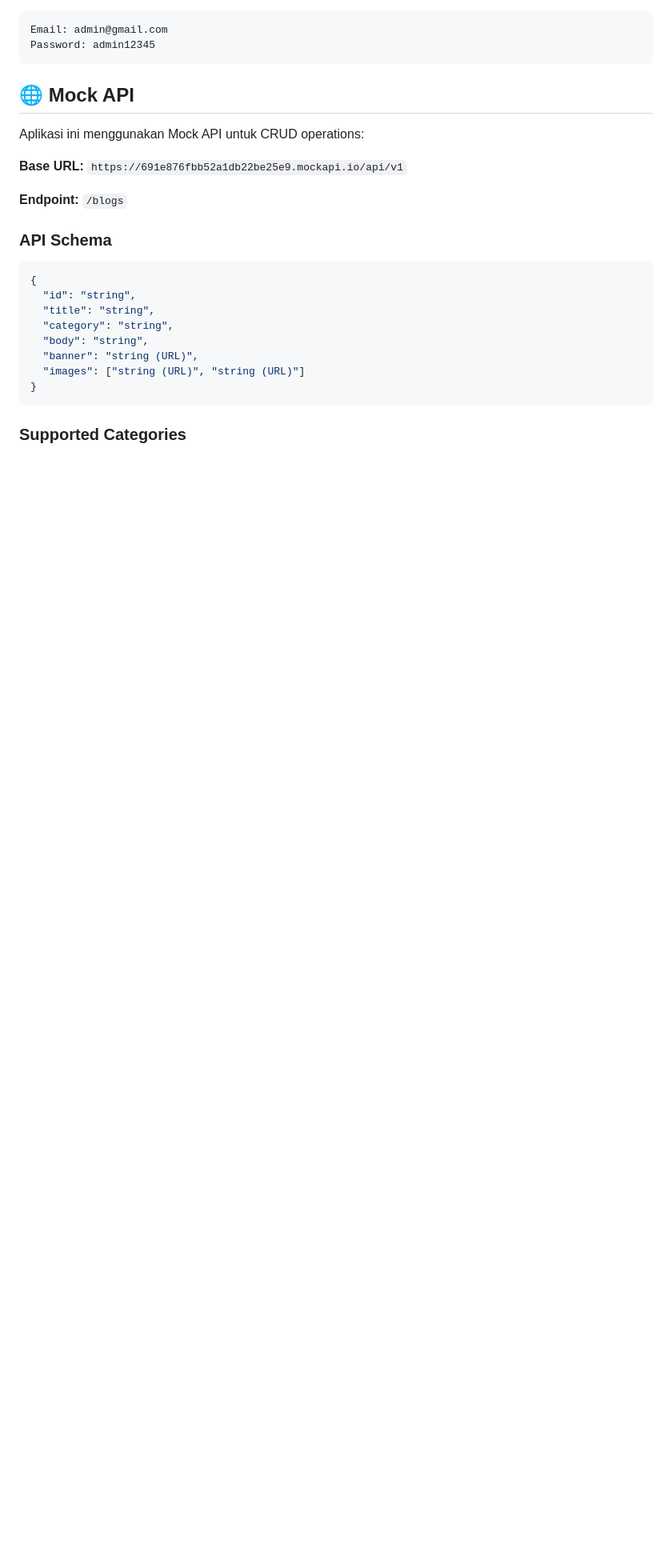
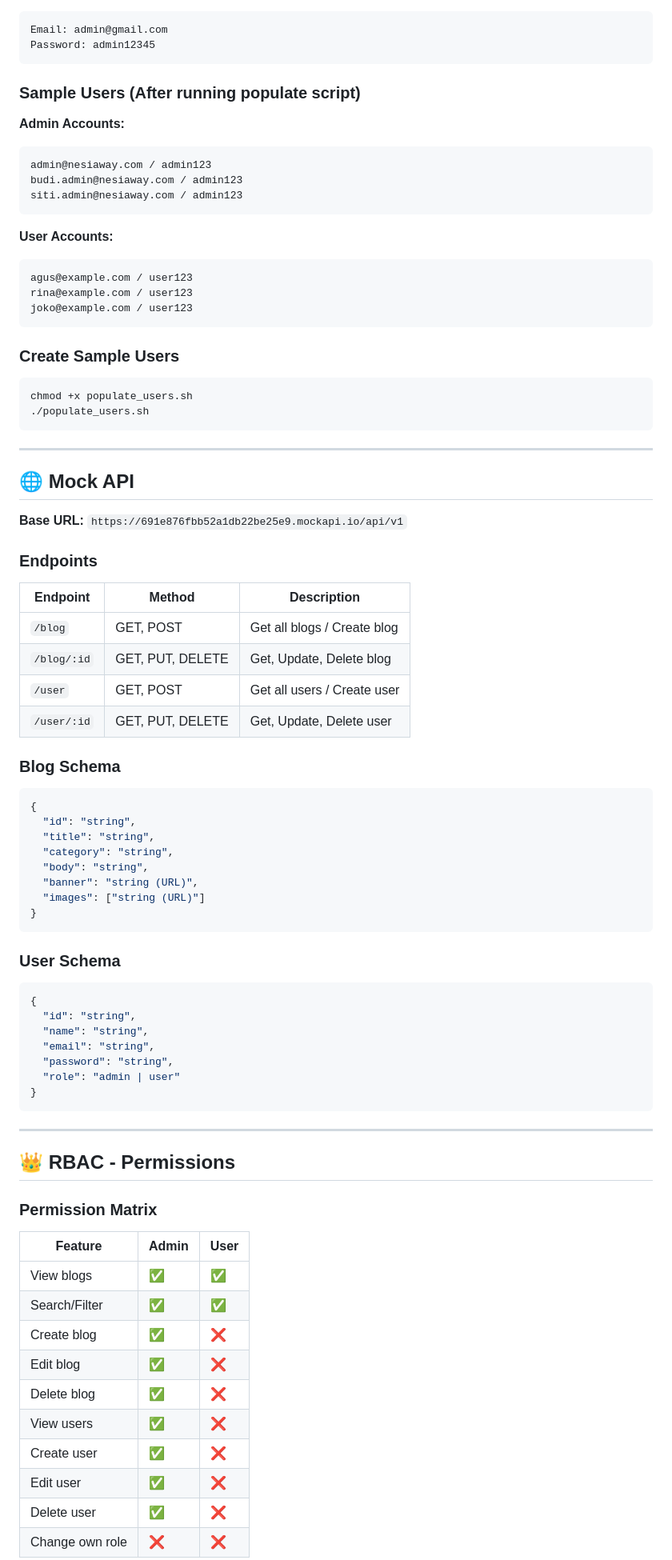
Before and after one commit to apekking28/nesiaway-mobile, a Markdown page: README.md, the part around the change printed below. Shown: that part at 80% size. Rendered like a GitHub page; blank space fills up the shorter version.

````diff
--- a/README.md
+++ b/README.md
@@ -49,16 +75,44 @@ Email: admin@gmail.com
 Password: admin12345
 ```
 
+### Sample Users (After running populate script)
+
+**Admin Accounts:**
+```
+admin@nesiaway.com / admin123
+budi.admin@nesiaway.com / admin123
+siti.admin@nesiaway.com / admin123
+```
+
+**User Accounts:**
+```
+agus@example.com / user123
+rina@example.com / user123
+joko@example.com / user123
+```
+
+### Create Sample Users
+```bash
+chmod +x populate_users.sh
+./populate_users.sh
+```
+
+---
+
 ## 🌐 Mock API
-
-Aplikasi ini menggunakan Mock API untuk CRUD operations:
 
 **Base URL:** `https://691e876fbb52a1db22be25e9.mockapi.io/api/v1`
 
-**Endpoint:** `/blogs`
+### Endpoints
 
-### API Schema
+| Endpoint | Method | Description |
+|----------|--------|-------------|
+| `/blog` | GET, POST | Get all blogs / Create blog |
+| `/blog/:id` | GET, PUT, DELETE | Get, Update, Delete blog |
+| `/user` | GET, POST | Get all users / Create user |
+| `/user/:id` | GET, PUT, DELETE | Get, Update, Delete user |
 
+### Blog Schema
 ```json
 {
   "id": "string",
@@ -66,8 +120,37 @@ Aplikasi ini menggunakan Mock API untuk CRUD operations:
   "category": "string",
   "body": "string",
   "banner": "string (URL)",
-  "images": ["string (URL)", "string (URL)"]
+  "images": ["string (URL)"]
 }
 ```
 
-### Supported Categories
+### User Schema
+```json
+{
+  "id": "string",
+  "name": "string",
+  "email": "string",
+  "password": "string",
+  "role": "admin | user"
+}
+```
+
+---
+
+## 👑 RBAC - Permissions
+
+### Permission Matrix
+
+| Feature | Admin | User |
+|---------|-------|------|
+| View blogs | ✅ | ✅ |
+| Search/Filter | ✅ | ✅ |
+| Create blog | ✅ | ❌ |
+| Edit blog | ✅ | ❌ |
+| Delete blog | ✅ | ❌ |
+| View users | ✅ | ❌ |
+| Create user | ✅ | ❌ |
+| Edit user | ✅ | ❌ |
+| Delete user | ✅ | ❌ |
+| Change own role | ❌ | ❌ |
+
````
Also changed, not shown: other parts of README.md (+237 -185 lines).
